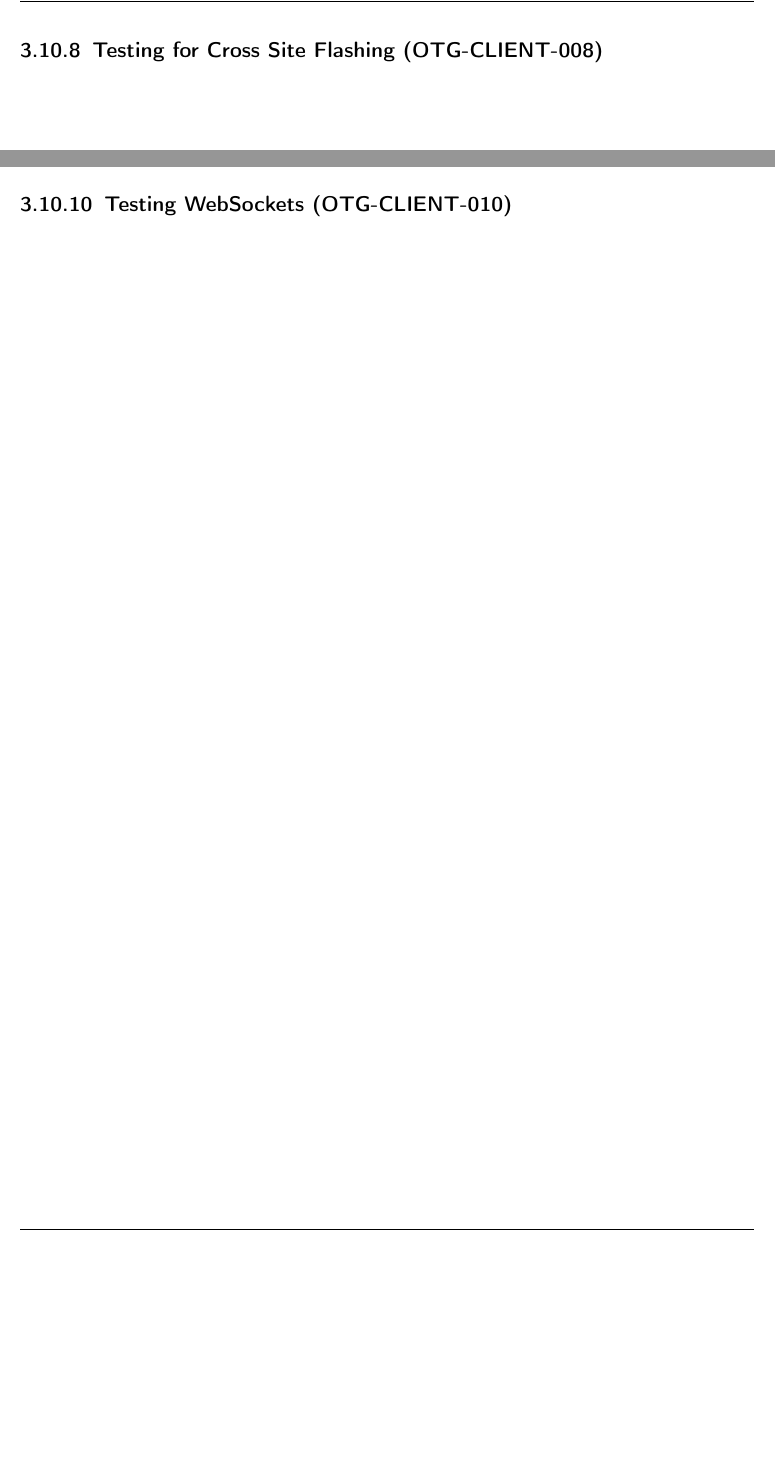
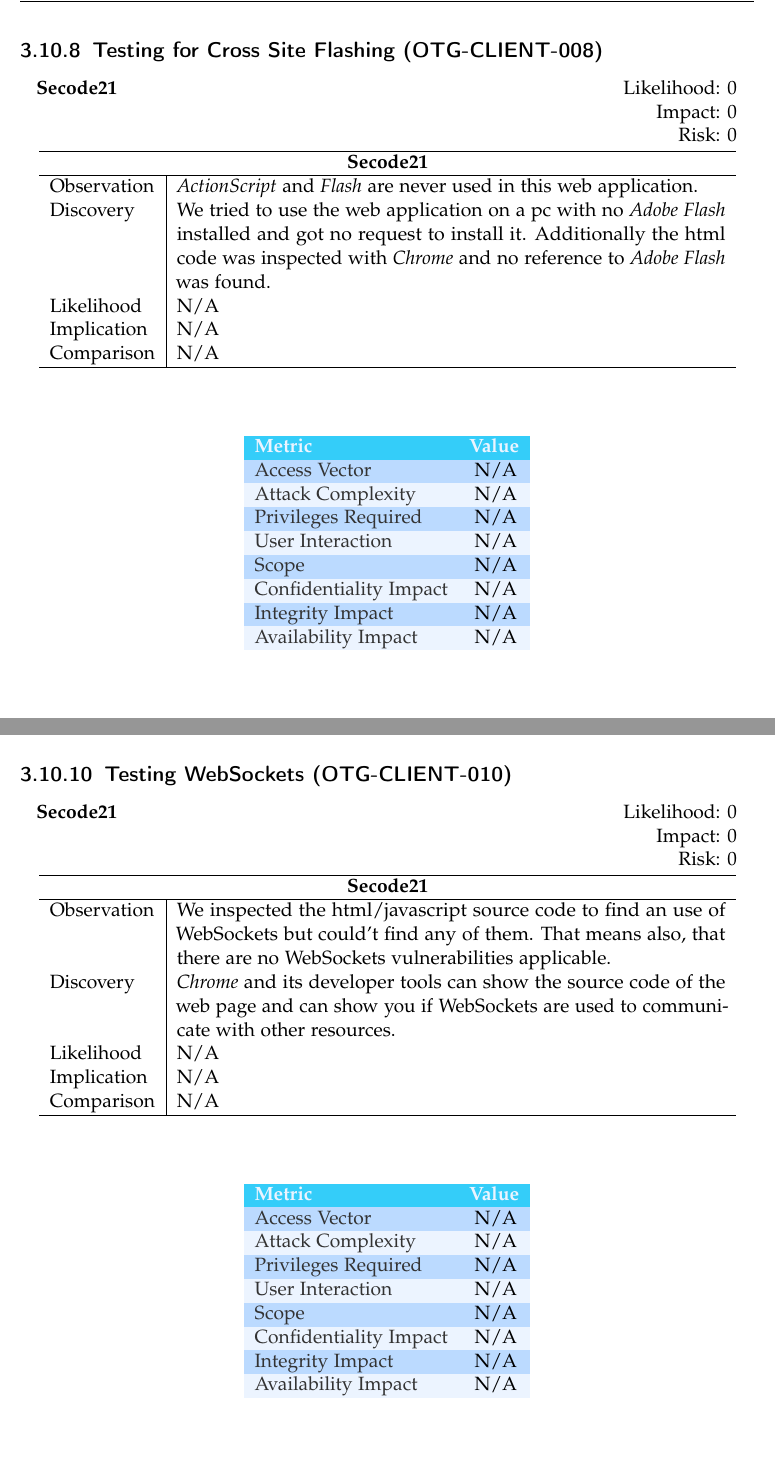
Before and after one commit to Aurel-Roci/SecureCoding-Group3, a LaTeX thesis (tum-thesis-latex-master/main.tex): two parts of pages 64 and 66 of 69, joined at a grey line, cut so that both start at the same text, the shorter picture padded with empty space. Compiled offline with pdfLaTeX; a LaTeX package or settings file that is missing is left out.

Commit message:
adds two more client side tests

```diff
--- a/tum-thesis-latex-master/main.tex
+++ b/tum-thesis-latex-master/main.tex
@@ -1315,15 +1315,100 @@ Based on the client side input validation, there are also no messages for manipu
 \end{center}
 \pagebreak
 
+\subsection{Testing for Cross Site Flashing (OTG-CLIENT-008)}\
+\begin{tabular}{cR{12cm}}
+	\textbf{Secode21} & Likelihood: 0\\& Impact: 0\\& Risk: 0
+\end{tabular}
 
-\subsection{Testing for Cross Site Flashing (OTG-CLIENT-008)}\
+\begin{tabular}{ l|p{11cm}  }
+	\hline
+	\multicolumn{2}{c}{\textbf{Secode21}} \\
+	\hline
+	Observation   & \textit{ActionScript} and \textit{Flash} are never used in this web application. \\
+	Discovery  & We tried to use the web application on a pc with no \textit{Adobe Flash} installed and got no request to install it. Additionally the html code was inspected with \textit{Chrome} and no reference to \textit{Adobe Flash} was found. \\
+	Likelihood & N/A \\
+	Implication    & N/A \\
+	Comparison & N/A \\
+	\hline
+\end{tabular}
+\\
+\vspace{0.5cm}
+\\
+\begin{center}
+	\begin{tabular}{ll}
+		\rowcolor[HTML]{34CDF9}
+		{\color[HTML]{ECF4FF} \textbf{Metric}}        & {\color[HTML]{ECF4FF} \textbf{Value}} \\
+		\rowcolor[HTML]{BBDAFF}
+		{\color[HTML]{333333} Access Vector}          & {\color[HTML]{333333} } N/A              \\
+		\rowcolor[HTML]{ECF4FF}
+		{\color[HTML]{333333} Attack Complexity}      & {\color[HTML]{333333} } N/A              \\
+		\rowcolor[HTML]{BBDAFF}
+		{\color[HTML]{333333} Privileges Required}    & {\color[HTML]{333333} } N/A              \\
+		\rowcolor[HTML]{ECF4FF}
+		{\color[HTML]{333333} User Interaction}       & {\color[HTML]{333333} } N/A              \\
+		\rowcolor[HTML]{BBDAFF}
+		{\color[HTML]{333333} Scope}                  & {\color[HTML]{333333} } N/A              \\
+		\rowcolor[HTML]{ECF4FF}
+		{\color[HTML]{333333} Confidentiality Impact} & {\color[HTML]{333333} } N/A              \\
+		\rowcolor[HTML]{BBDAFF}
+		{\color[HTML]{333333} Integrity Impact}       & {\color[HTML]{333333} } N/A              \\
+		\rowcolor[HTML]{ECF4FF}
+		{\color[HTML]{333333} Availability Impact}    & {\color[HTML]{333333} } N/A
+	\end{tabular}
+\end{center}
 \pagebreak
+
+
 \subsection{Testing for Clickjacking (OTG-CLIENT-009)}\
 \pagebreak
+
+
 \subsection{Testing WebSockets (OTG-CLIENT-010)}\
+\begin{tabular}{cR{12cm}}
+	\textbf{Secode21} & Likelihood: 0\\& Impact: 0\\& Risk: 0
+\end{tabular}
+
+\begin{tabular}{ l|p{11cm}  }
+	\hline
+	\multicolumn{2}{c}{\textbf{Secode21}} \\
+	\hline
+	Observation   & We inspected the html/javascript source code to find an use of WebSockets but could't find any of them. That means also, that there are no WebSockets vulnerabilities applicable. \\
+	Discovery  & \textit{Chrome} and its developer tools can show the source code of the web page and can show you if WebSockets are used to communicate with other resources. \\
+	Likelihood & N/A \\
+	Implication    & N/A \\
+	Comparison & N/A \\
+	\hline
+\end{tabular}
+\\
+\vspace{0.5cm}
+\\
+\begin{center}
+	\begin{tabular}{ll}
+		\rowcolor[HTML]{34CDF9}
+		{\color[HTML]{ECF4FF} \textbf{Metric}}        & {\color[HTML]{ECF4FF} \textbf{Value}} \\
+		\rowcolor[HTML]{BBDAFF}
+		{\color[HTML]{333333} Access Vector}          & {\color[HTML]{333333} } N/A              \\
+		\rowcolor[HTML]{ECF4FF}
+		{\color[HTML]{333333} Attack Complexity}      & {\color[HTML]{333333} } N/A              \\
+		\rowcolor[HTML]{BBDAFF}
+		{\color[HTML]{333333} Privileges Required}    & {\color[HTML]{333333} } N/A              \\
+		\rowcolor[HTML]{ECF4FF}
+		{\color[HTML]{333333} User Interaction}       & {\color[HTML]{333333} } N/A              \\
+		\rowcolor[HTML]{BBDAFF}
+		{\color[HTML]{333333} Scope}                  & {\color[HTML]{333333} } N/A              \\
+		\rowcolor[HTML]{ECF4FF}
+		{\color[HTML]{333333} Confidentiality Impact} & {\color[HTML]{333333} } N/A              \\
+		\rowcolor[HTML]{BBDAFF}
+		{\color[HTML]{333333} Integrity Impact}       & {\color[HTML]{333333} } N/A              \\
+		\rowcolor[HTML]{ECF4FF}
+		{\color[HTML]{333333} Availability Impact}    & {\color[HTML]{333333} } N/A
+	\end{tabular}
+\end{center}
 \pagebreak
+
 \subsection{Test Web Messaging (OTG-CLIENT-011)}\
 \pagebreak
+
 \subsection{Test Local Storage (OTG-CLIENT-012)}\
 \pagebreak
 
```
